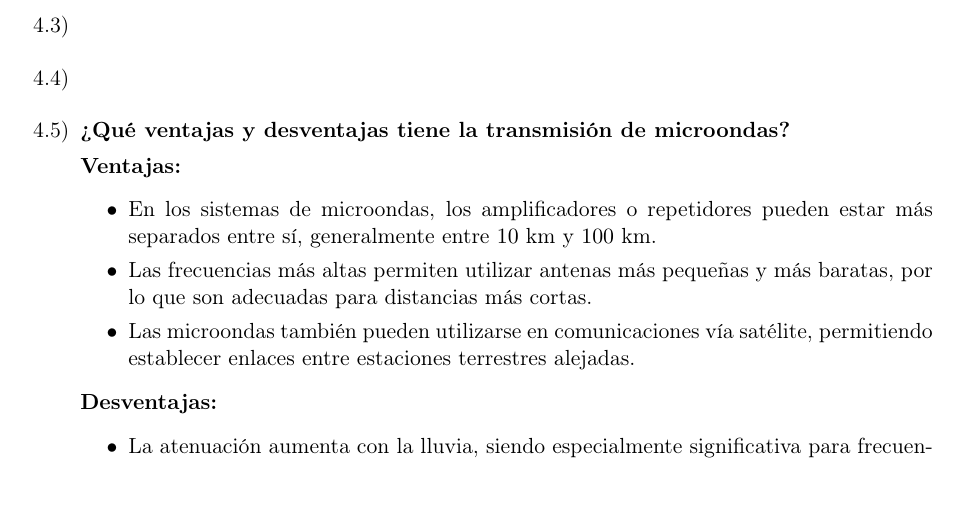
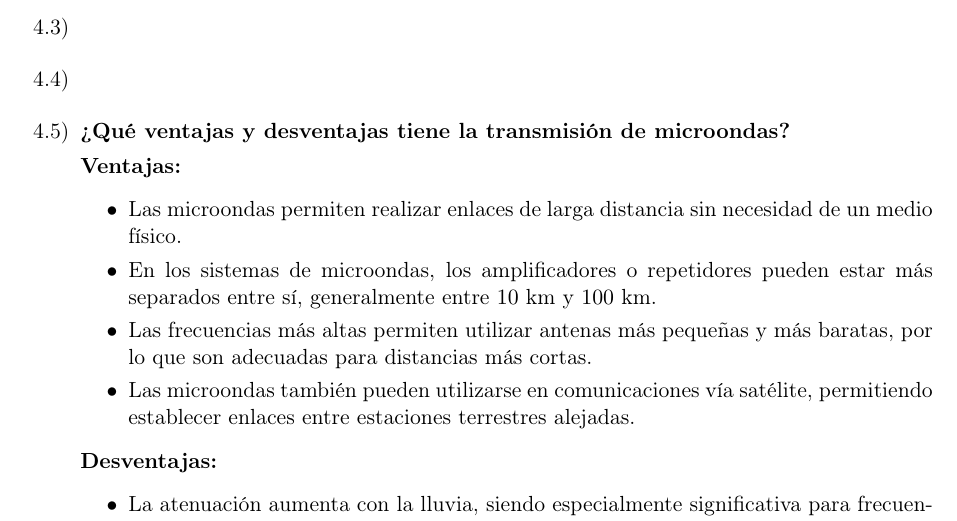
Before and after one commit to tomasquinteros10/NetRunners_TPs, a LaTeX document (tps/teorico/tp2/teorico-tp-2.tex): part of page 2 of 3, cut so that both start at the same text. Compiled offline with pdfLaTeX.

Commit message:
se agrego una ventaja mas al 4.5

```diff
--- a/tps/teorico/tp2/teorico-tp-2.tex
+++ b/tps/teorico/tp2/teorico-tp-2.tex
@@ -124,6 +124,7 @@
 
       \textbf{Ventajas:}
       \begin{itemize}
+        \item Las microondas permiten realizar enlaces de larga distancia sin necesidad de un medio físico.
         \item En los sistemas de microondas, los amplificadores o repetidores pueden estar más separados entre sí, generalmente entre \(10\) km y \(100\) km.
         \item Las frecuencias más altas permiten utilizar antenas más pequeñas y más baratas, por lo que son adecuadas para distancias más cortas.
         \item Las microondas también pueden utilizarse en comunicaciones vía satélite, permitiendo establecer enlaces entre estaciones terrestres alejadas.
```
